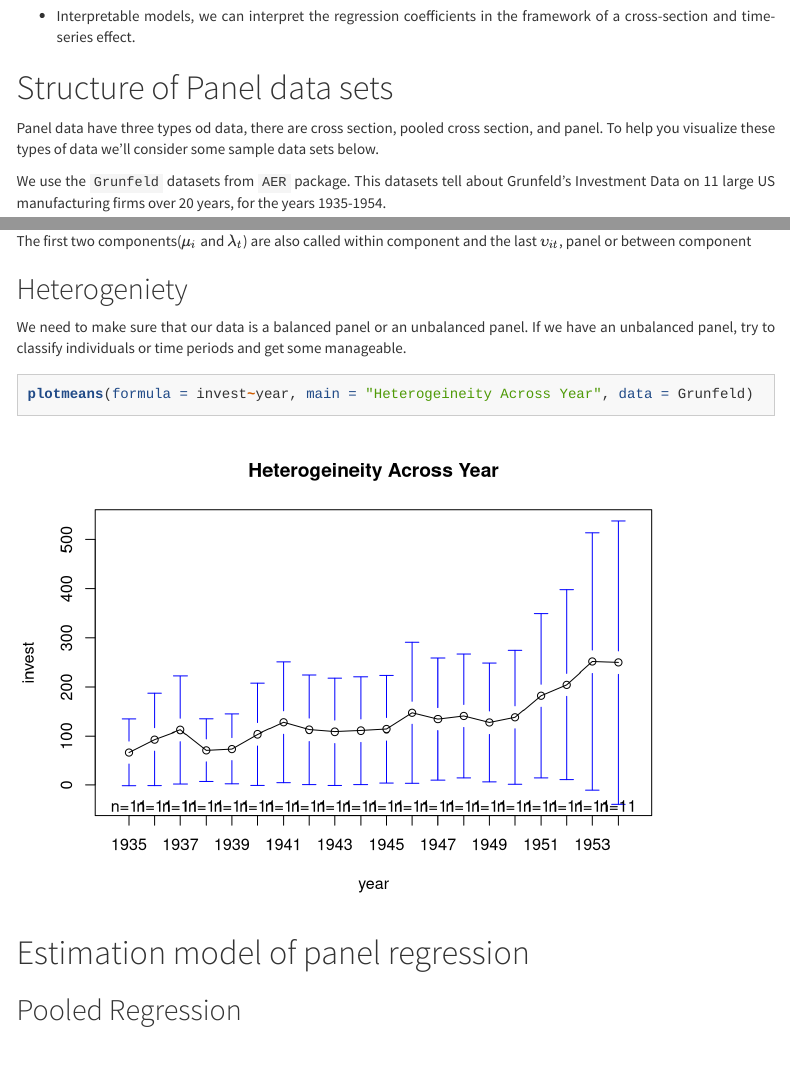
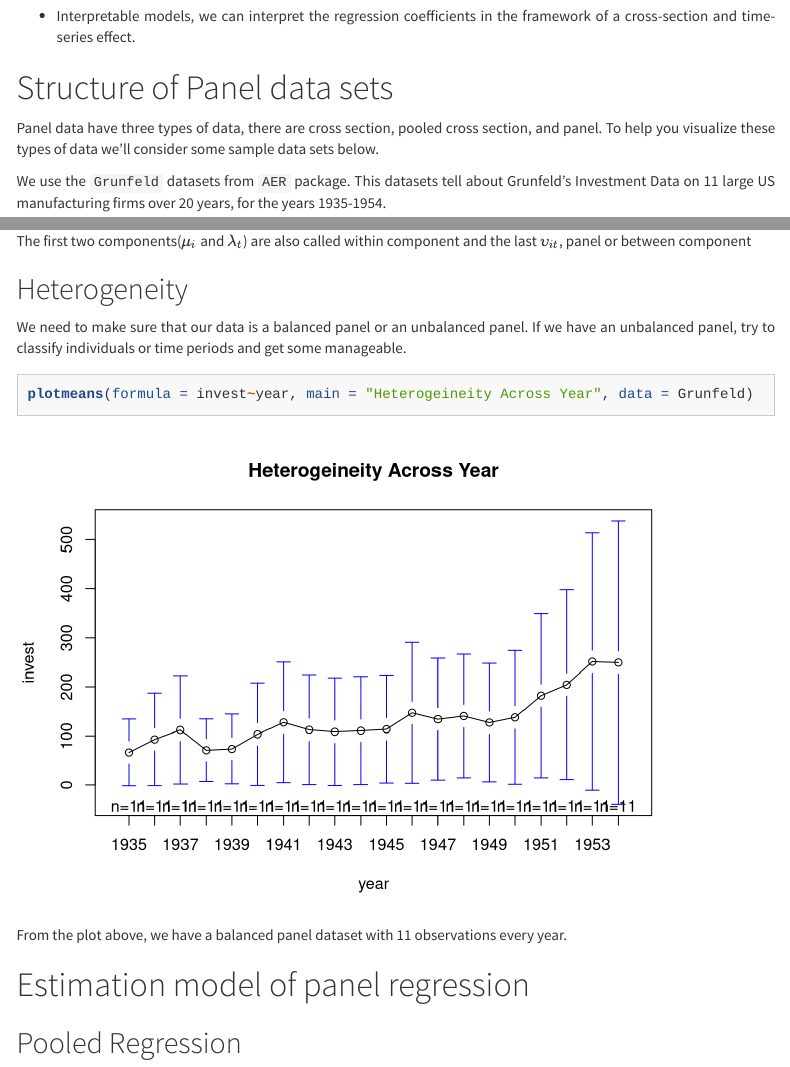
Before and after one commit to ajengprstw/panelregression, an R Markdown document (panel regression.Rmd): the page in a window 1100 px wide, from 780 px down, and a second part further down, joined at a grey line. Rendered offline with R 4.5, knitr and Pandoc, with nearby package versions; menus at the side of the page are left out; long lines of code are wrapped.

Commit message:
revisi annotation

````diff
--- a/panel regression.Rmd
+++ b/panel regression.Rmd
@@ -79,7 +79,7 @@ Panel data, by blending the inter-individual differences and intra-individual dy
 
 # Structure of Panel data sets
 
-Panel data have three types od data, there are cross section, pooled cross section, and panel. To help you visualize these types of data we'll consider some sample data sets below.
+Panel data have three types of data, there are cross section, pooled cross section, and panel. To help you visualize these types of data we'll consider some sample data sets below.
 
 We use the `Grunfeld` datasets from `AER` package. This datasets tell about Grunfeld's Investment Data on 11 large US manufacturing firms over 20 years, for the years 1935-1954.
 
@@ -158,13 +158,14 @@ where:
 The first two components($\mu _i$ and $\lambda _t$) are also called within component and the last $\upsilon _{it}$, panel or between component
 
 
-## Heterogeniety
+## Heterogeneity
 
 We need to make sure that our data is a balanced panel or an unbalanced panel. If we have an unbalanced panel, try to classify individuals or time periods and get some manageable.
 ```{r}
 plotmeans(formula = invest~year, main = "Heterogeineity Across Year", data = Grunfeld)
 ```
 
+From the plot above, we have a balanced panel dataset with 11 observations every year.
 
 # Estimation model of panel regression
 
````
Also changed, not shown: panel-regression.html, panel regression.Rmd (6 more changed lines).
